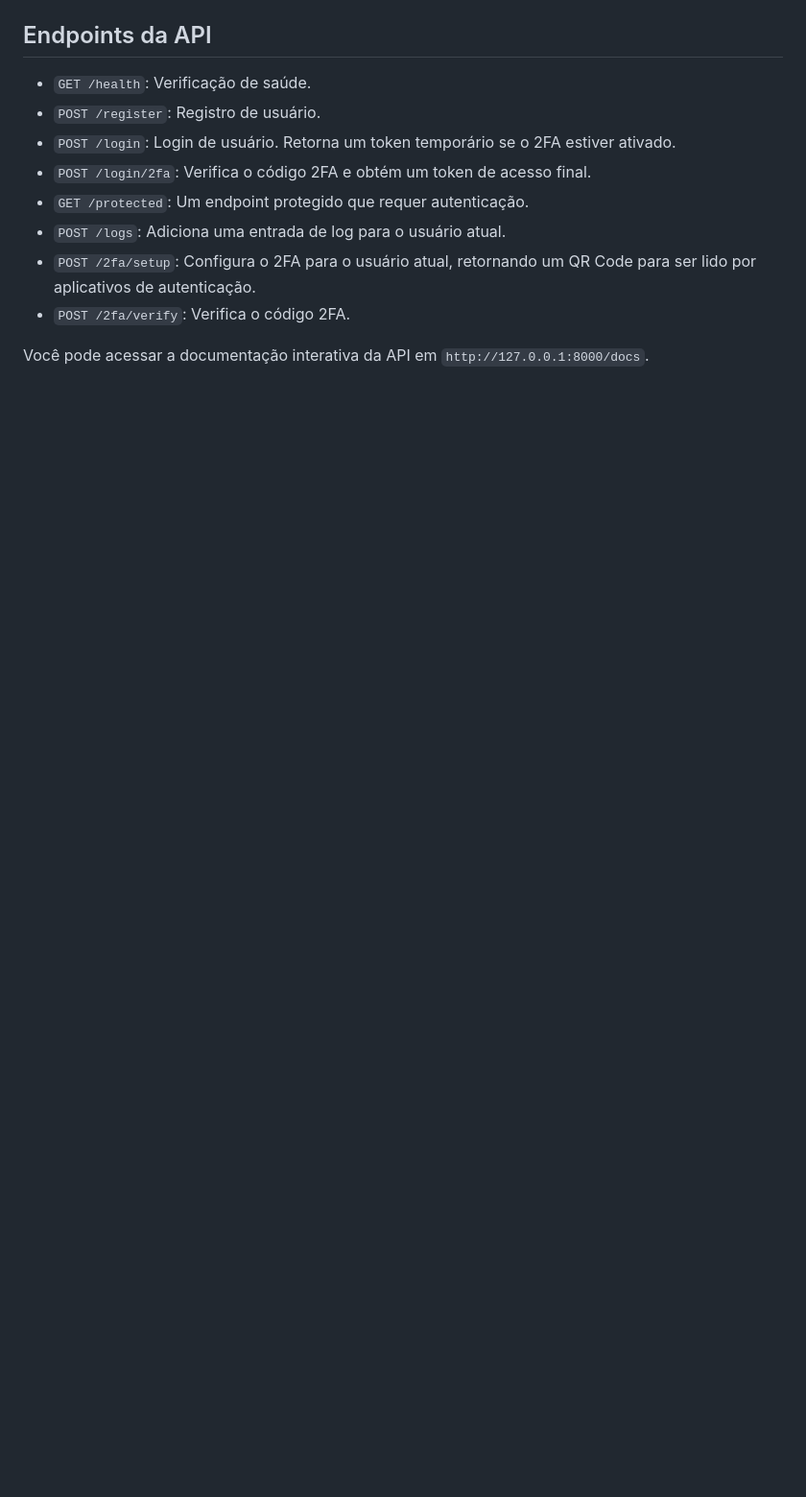
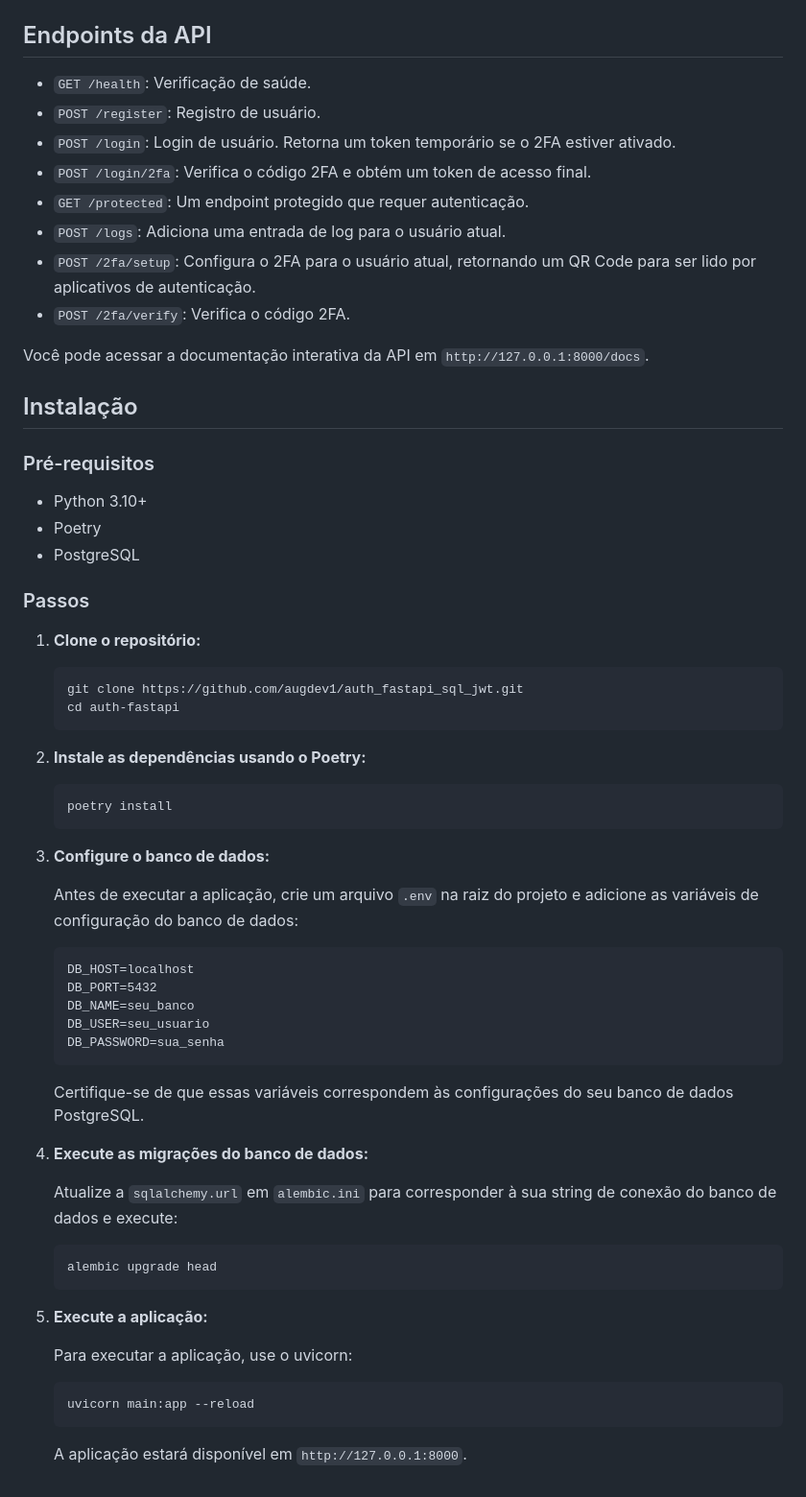
Before and after one commit to augdev1/auth_fastapi_sql_jwt, a Markdown page: README.md, the part around one of its changes. Shown at 96% size. GitHub-like rendering; blank space fills up the shorter version.

````diff
--- a/README.md
+++ b/README.md
@@ -125,3 +67,58 @@ A aplicação estará disponível em `http://127.0.0.1:8000`.
 - `POST /2fa/verify`: Verifica o código 2FA.
 
 Você pode acessar a documentação interativa da API em `http://127.0.0.1:8000/docs`.
+
+## Instalação
+
+### Pré-requisitos
+
+- Python 3.10+
+- Poetry
+- PostgreSQL
+
+### Passos
+
+1. **Clone o repositório:**
+
+    ```bash
+    git clone https://github.com/augdev1/auth_fastapi_sql_jwt.git
+    cd auth-fastapi
+    ```
+
+2. **Instale as dependências usando o Poetry:**
+
+    ```bash
+    poetry install
+    ```
+
+3. **Configure o banco de dados:**
+
+    Antes de executar a aplicação, crie um arquivo `.env` na raiz do projeto e adicione as variáveis de configuração do banco de dados:
+
+    ```
+    DB_HOST=localhost
+    DB_PORT=5432
+    DB_NAME=seu_banco
+    DB_USER=seu_usuario
+    DB_PASSWORD=sua_senha
+    ```
+
+    Certifique-se de que essas variáveis correspondem às configurações do seu banco de dados PostgreSQL.
+
+4. **Execute as migrações do banco de dados:**
+
+    Atualize a `sqlalchemy.url` em `alembic.ini` para corresponder à sua string de conexão do banco de dados e execute:
+
+    ```bash
+    alembic upgrade head
+    ```
+
+5. **Execute a aplicação:**
+
+    Para executar a aplicação, use o uvicorn:
+
+    ```bash
+    uvicorn main:app --reload
+    ```
+
+    A aplicação estará disponível em `http://127.0.0.1:8000`.
````
Also changed, not shown: other parts of README.md (+40 -98 lines).
